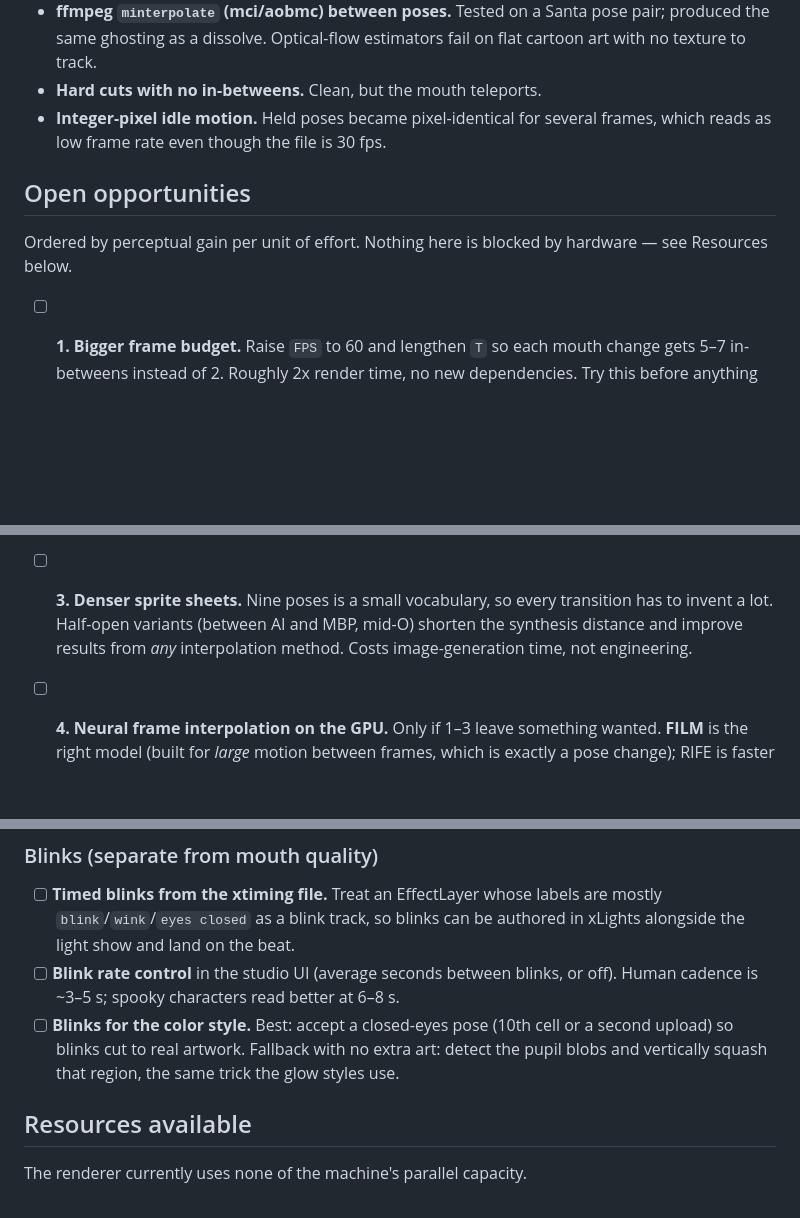
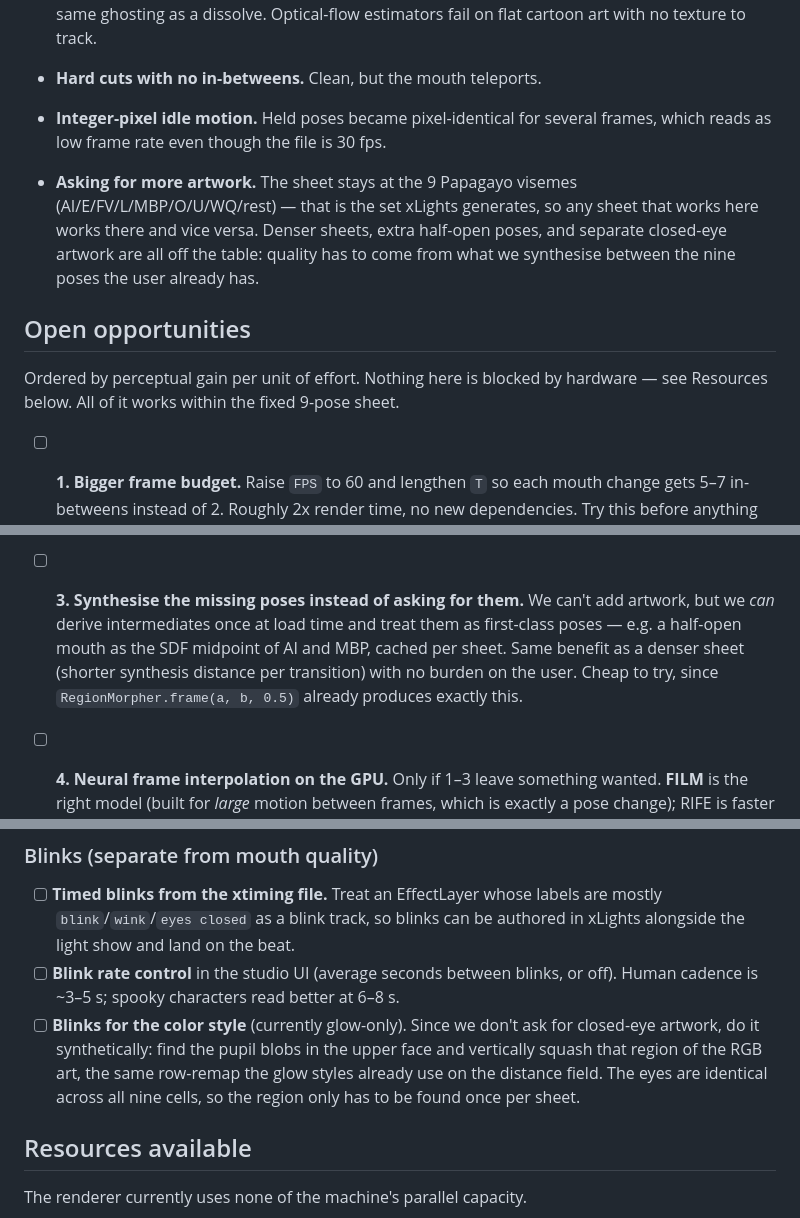
Before and after one commit to heffneil/faces-movie-maker, a Markdown page: IMPROVING-QUALITY.md, 3 parts joined by grey strips. Drawn GitHub-style; blank space fills up the shorter version.

Commit message:
Quality roadmap: lock the sheet at 9 visemes
The 9 Papagayo visemes are what xLights generates, so sheets stay portable
both ways. Never ask the user for extra artwork: derive missing poses and
closed eyes synthetically instead.

```diff
--- a/IMPROVING-QUALITY.md
+++ b/IMPROVING-QUALITY.md
@@ -30,10 +30,16 @@ time. It slices a 3x3 sheet into 9 mouth poses and builds frames from them.
 - **Integer-pixel idle motion.** Held poses became pixel-identical for several
   frames, which reads as low frame rate even though the file is 30 fps.
 
+- **Asking for more artwork.** The sheet stays at the 9 Papagayo visemes
+  (AI/E/FV/L/MBP/O/U/WQ/rest) — that is the set xLights generates, so any sheet
+  that works here works there and vice versa. Denser sheets, extra half-open
+  poses, and separate closed-eye artwork are all off the table: quality has to
+  come from what we synthesise between the nine poses the user already has.
+
 ## Open opportunities
 
 Ordered by perceptual gain per unit of effort. Nothing here is blocked by
-hardware — see Resources below.
+hardware — see Resources below. All of it works within the fixed 9-pose sheet.
 
 - [ ] **1. Bigger frame budget.** Raise `FPS` to 60 and lengthen `T` so each
       mouth change gets 5–7 in-betweens instead of 2. Roughly 2x render time,
@@ -47,10 +53,12 @@ hardware — see Resources below.
       pose space — weight previous/current/next phoneme, undershoot brief
       targets. Pure maths, no new dependencies, no render cost.
 
-- [ ] **3. Denser sprite sheets.** Nine poses is a small vocabulary, so every
-      transition has to invent a lot. Half-open variants (between AI and MBP,
-      mid-O) shorten the synthesis distance and improve results from *any*
-      interpolation method. Costs image-generation time, not engineering.
+- [ ] **3. Synthesise the missing poses instead of asking for them.** We can't
+      add artwork, but we *can* derive intermediates once at load time and treat
+      them as first-class poses — e.g. a half-open mouth as the SDF midpoint of
+      AI and MBP, cached per sheet. Same benefit as a denser sheet (shorter
+      synthesis distance per transition) with no burden on the user. Cheap to
+      try, since `RegionMorpher.frame(a, b, 0.5)` already produces exactly this.
 
 - [ ] **4. Neural frame interpolation on the GPU.** Only if 1–3 leave something
       wanted. **FILM** is the right model (built for *large* motion between
@@ -65,10 +73,12 @@ hardware — see Resources below.
       authored in xLights alongside the light show and land on the beat.
 - [ ] **Blink rate control** in the studio UI (average seconds between blinks, or
       off). Human cadence is ~3–5 s; spooky characters read better at 6–8 s.
-- [ ] **Blinks for the color style.** Best: accept a closed-eyes pose (10th cell
-      or a second upload) so blinks cut to real artwork. Fallback with no extra
-      art: detect the pupil blobs and vertically squash that region, the same
-      trick the glow styles use.
+- [ ] **Blinks for the color style** (currently glow-only). Since we don't ask
+      for closed-eye artwork, do it synthetically: find the pupil blobs in the
+      upper face and vertically squash that region of the RGB art, the same
+      row-remap the glow styles already use on the distance field. The eyes are
+      identical across all nine cells, so the region only has to be found once
+      per sheet.
 
 ## Resources available
 
```
